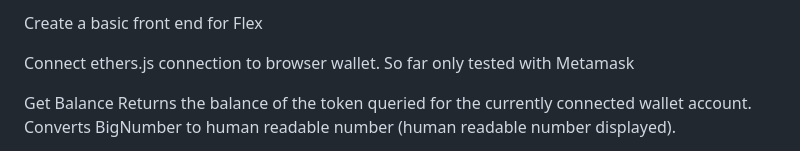
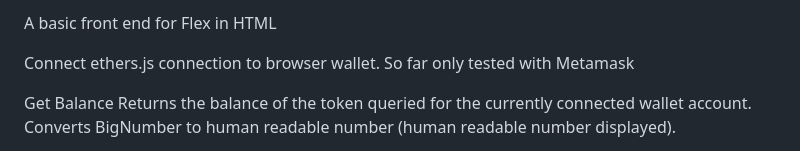
Before and after one commit to 0xOmen/flex-html, a Markdown page: README.md, the part around the change. GitHub-like rendering.

```diff
--- a/README.md
+++ b/README.md
@@ -1,4 +1,4 @@
-Create a basic front end for Flex
+A basic front end for Flex in HTML
 
 Connect
 ethers.js connection to browser wallet. So far only tested with Metamask
```
